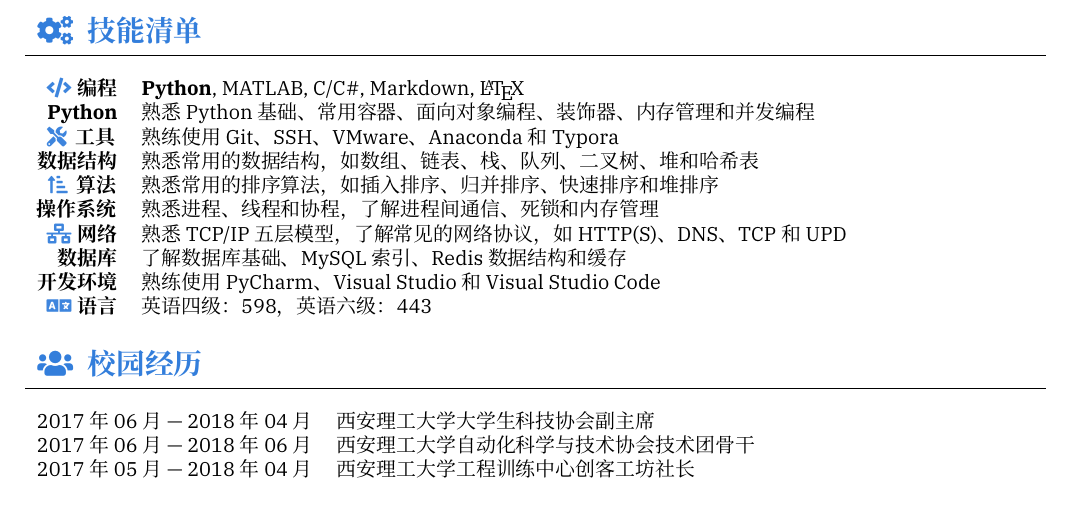
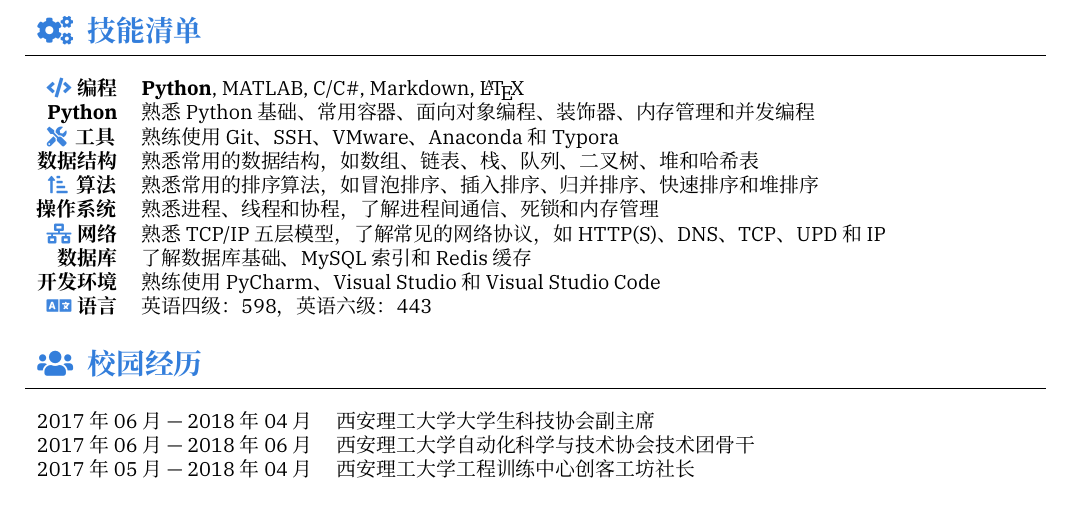
Before and after one commit to Auto-SK/Resume, a LaTeX CV (resume-zh.tex, which reads section_skill.tex): part of page 2 of 2, cut so that both start at the same text. Compiled offline with XeLaTeX; a missing font is replaced by an installed copy or a similar font.

Commit message:
🚀 RELEASE: Resume V1.0.

```diff
--- a/section_skill.tex
+++ b/section_skill.tex
@@ -28,10 +28,10 @@
         \textbf{Python} & 熟悉 Python 基础、常用容器、面向对象编程、装饰器、内存管理和并发编程 \\
         \icon{\faTools} \textbf{工具} & 熟练使用 Git、SSH、VMware、Anaconda 和 Typora \\
         \textbf{数据结构} & 熟悉常用的数据结构，如数组、链表、栈、队列、二叉树、堆和哈希表 \\
-        \icon{\faSortAmountUpAlt} \textbf{算法} & 熟悉常用的排序算法，如插入排序、归并排序、快速排序和堆排序 \\
+        \icon{\faSortAmountUpAlt} \textbf{算法} & 熟悉常用的排序算法，如冒泡排序、插入排序、归并排序、快速排序和堆排序 \\
         \textbf{操作系统} & 熟悉进程、线程和协程，了解进程间通信、死锁和内存管理 \\
-        \icon{\faNetworkWired} \textbf{网络} & 熟悉 TCP/IP 五层模型，了解常见的网络协议，如 HTTP(S)、DNS、TCP 和 UPD \\
-        \textbf{数据库} & 了解数据库基础、MySQL 索引、 Redis 数据结构和缓存 \\
+        \icon{\faNetworkWired} \textbf{网络} & 熟悉 TCP/IP 五层模型，了解常见的网络协议，如 HTTP(S)、DNS、TCP、UPD 和 IP \\
+        \textbf{数据库} & 了解数据库基础、MySQL 索引和 Redis 缓存 \\
         \textbf{开发环境} & 熟练使用 PyCharm、Visual Studio 和 Visual Studio Code \\
 
         \icon{\faLanguage} \textbf{语言} & 英语四级：598，英语六级：443
```
Also changed, not shown: 1 other file.
